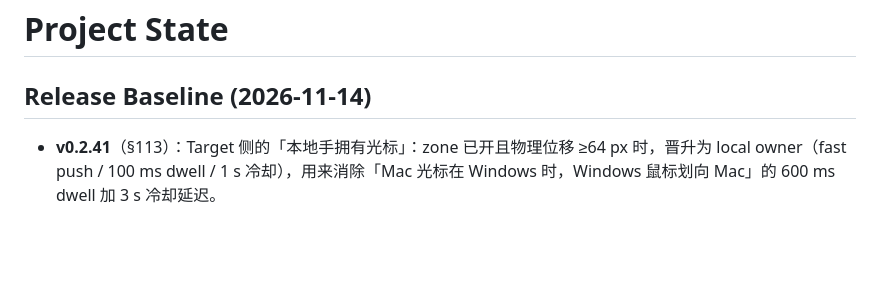
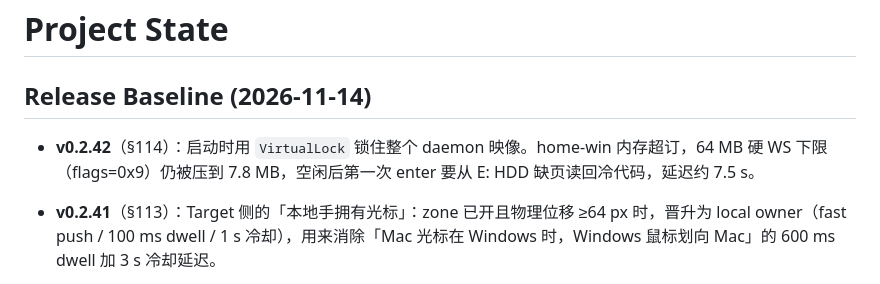
Before and after one commit to dengyie/tetherly, a Markdown page: .codex-memory/project-state.md, the part around the change. GitHub-like rendering; blank space fills up the shorter version.

```diff
--- a/.codex-memory/project-state.md
+++ b/.codex-memory/project-state.md
@@ -1,6 +1,7 @@
 # Project State
 
 ## Release Baseline (2026-11-14)
+- **v0.2.42**（§114）：启动时用 `VirtualLock` 锁住整个 daemon 映像。home-win 内存超订，64 MB 硬 WS 下限（flags=0x9）仍被压到 7.8 MB，空闲后第一次 enter 要从 E: HDD 缺页读回冷代码，延迟约 7.5 s。
 - **v0.2.41**（§113）：Target 侧的「本地手拥有光标」：zone 已开且物理位移 ≥64 px 时，晋升为 local owner（fast push / 100 ms dwell / 1 s 冷却），用来消除「Mac 光标在 Windows 时，Windows 鼠标划向 Mac」的 600 ms dwell 加 3 s 冷却延迟。
 - **v0.2.40**（§112，tag → `2850c67`）：v0.2.39 复现确认根因：Mac 在 idle hide 后被 Enter 时光标仍不可见，用户来回划导致弹回。修复按 Deskflow OSXScreen 重写光标显隐：
   - 单一隐藏状态 `DeskflowCursorOwners`（Capture/Idle）；
```
Also changed, not shown: .codex-memory/session-log.md (+6 -0 lines).
